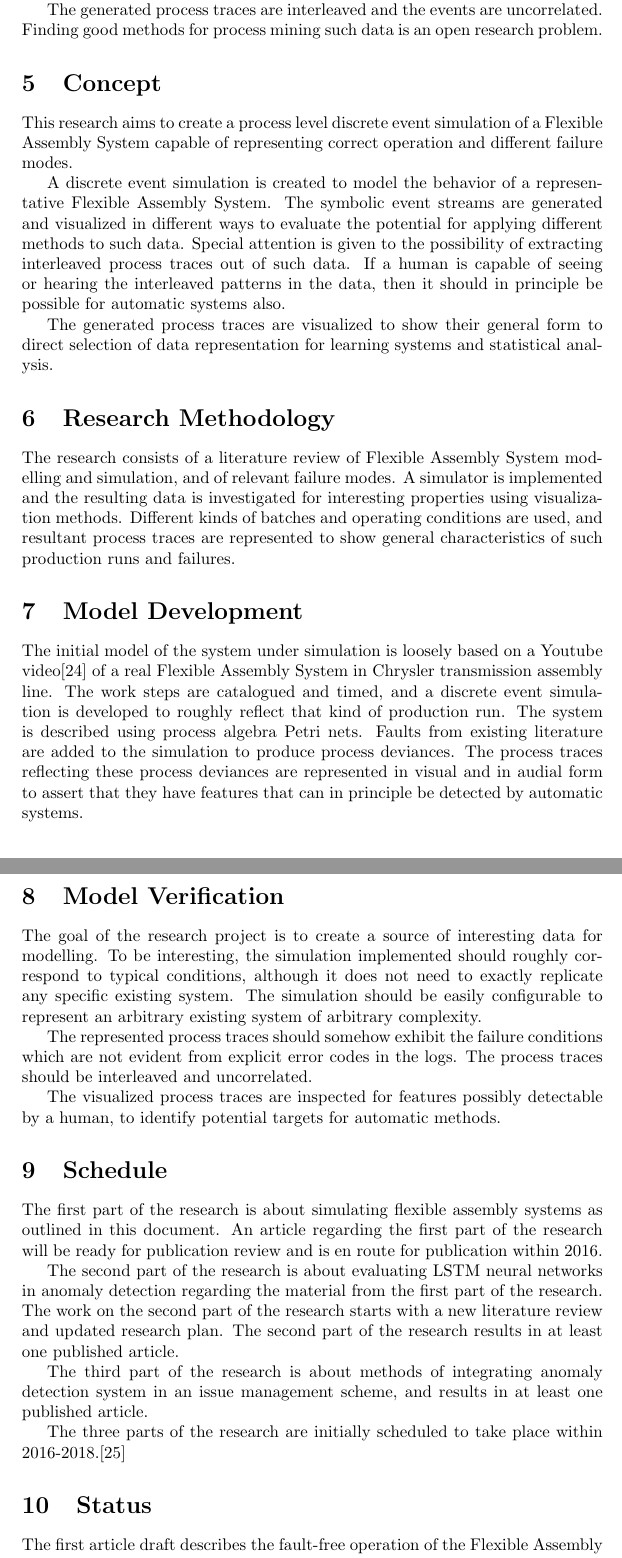
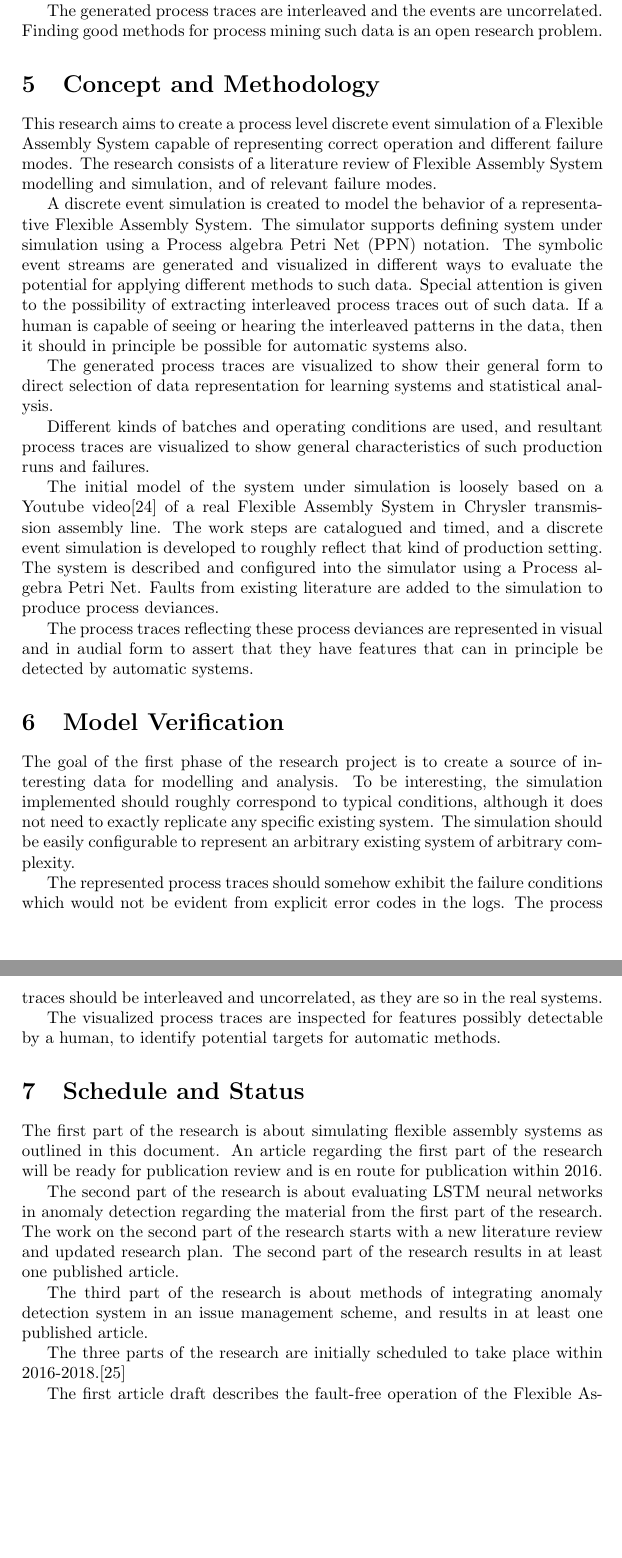
Before and after one commit to keskival/EventSimulator, a LaTeX document (documentation/LiteratureReview.tex): two parts of pages 6 and 7 of 9, joined at a grey line, cut so that both start at the same text, the shorter picture padded with empty space. Compiled offline with pdfLaTeX.

Commit message:
Structured the final sections better.

```diff
--- a/documentation/LiteratureReview.tex
+++ b/documentation/LiteratureReview.tex
@@ -161,43 +161,42 @@ This makes it difficult to compare methods against common benchmarks and reprodu
 
 The generated process traces are interleaved and the events are uncorrelated. Finding good methods for process mining such data is an open research problem.
 
-\section{Concept}
+\section{Concept and Methodology}
 
 This research aims to create a process level discrete event simulation of a Flexible Assembly System capable of representing correct operation and different failure modes.
+The research consists of a literature review of Flexible Assembly System modelling and simulation, and of relevant failure modes.
 
-A discrete event simulation is created to model the behavior of a representative Flexible Assembly System. The symbolic event streams are generated and visualized in different ways
+A discrete event simulation is created to model the behavior of a representative Flexible Assembly System. The simulator supports defining system under simulation using
+a Process algebra Petri Net (PPN) notation.
+The symbolic event streams are generated and visualized in different ways
 to evaluate the potential for applying different methods to such data. Special attention is given to the possibility of extracting interleaved process traces out of such data.
 If a human is capable of seeing or hearing the interleaved patterns in the data, then it should in principle be possible for automatic systems also.
 
 The generated process traces are visualized to show their general form to direct selection of data representation for learning systems and statistical analysis.
 
-\section{Research Methodology}
-
-The research consists of a literature review of Flexible Assembly System modelling and simulation, and of relevant failure modes.
-A simulator is implemented and the resulting data is investigated for interesting properties using visualization methods.
-Different kinds of batches and operating conditions are used, and resultant process traces are represented to show general characteristics of such production runs and failures.
-
-\section{Model Development}
+Different kinds of batches and operating conditions are used, and resultant process traces are visualized to show general characteristics of such production runs and failures.
 
 The initial model of the system under simulation is loosely based on a Youtube video\cite{transmission} of a real Flexible Assembly System in Chrysler transmission assembly line.
 The work steps are catalogued and timed, and a discrete event simulation
-is developed to roughly reflect that kind of production run. The system is described using process algebra Petri nets.
+is developed to roughly reflect that kind of production setting. The system is described and configured into the simulator using a Process algebra Petri Net.
 Faults from existing literature are added to the simulation to produce process deviances.
+
 The process traces reflecting these process deviances are represented in visual and in audial form to assert that they have features that can in principle be detected
 by automatic systems.
 
 \section{Model Verification}
 
-The goal of the research project is to create a source of interesting data for modelling. To be interesting, the simulation implemented should roughly correspond to typical
+The goal of the first phase of the research project is to create a source of interesting data for modelling and analysis.
+To be interesting, the simulation implemented should roughly correspond to typical
 conditions, although it does not need to exactly replicate any specific existing system. The simulation should be easily configurable to represent an arbitrary existing system
 of arbitrary complexity.
 
 The represented process traces should somehow exhibit the failure conditions
-which are not evident from explicit error codes in the logs. The process traces should be interleaved and uncorrelated.
+which would not be evident from explicit error codes in the logs. The process traces should be interleaved and uncorrelated, as they are so in the real systems.
 
 The visualized process traces are inspected for features possibly detectable by a human, to identify potential targets for automatic methods.
 
-\section{Schedule}
+\section{Schedule and Status}
 
 The first part of the research is about simulating flexible assembly systems as outlined in this document.
 An article regarding the first part of the research will be ready for publication review and is en route for publication within 2016.
@@ -209,8 +208,6 @@ The third part of the research is about methods of integrating anomaly detection
 
 The three parts of the research are initially scheduled to take place within 2016-2018.\cite{kuha}
 
-\section{Status}
-
 The first article draft describes the fault-free operation of the Flexible Assembly System and its simulation and related existing literature.
 FAS Simulator initial version has been published in GitHub, simulating the fault-free operation of the described Flexible Assembly System.
 Literature review has been started for the systemic process faults of the Flexible Assembly Systems.
```
Also changed, not shown: documentation/LiteratureReview.pdf, documentation/LiteratureReview.tex (4 more changed lines), 1 other file.
